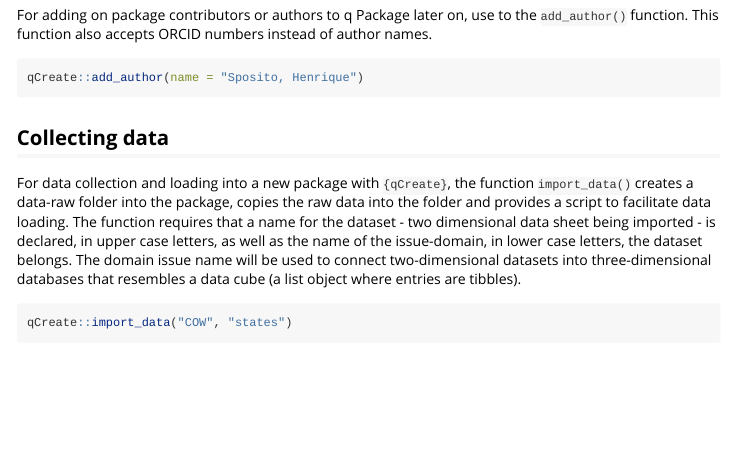
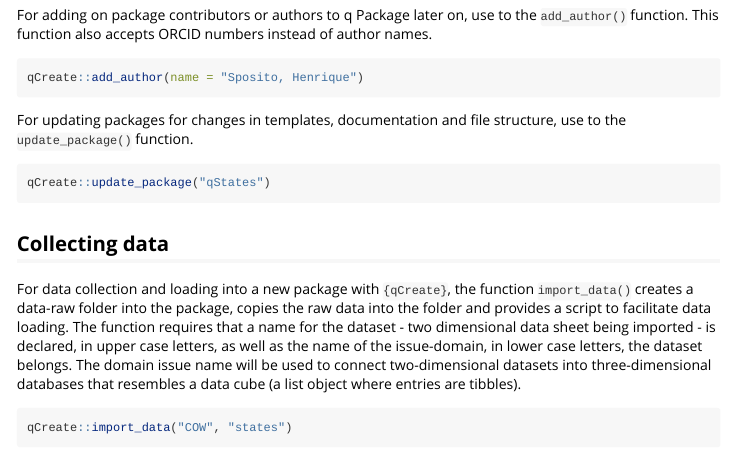
Before and after one commit to globalgov/manypkgs, an R Markdown document (vignettes/contributor.Rmd): the page in a window 1100 px wide, from 390 px down. Rendered offline with R 4.5, knitr and Pandoc, with nearby package versions; long lines of code are wrapped.

Commit message:
Added a few lines about update_package() in the contributor vignette

````diff
--- a/vignettes/contributor.Rmd
+++ b/vignettes/contributor.Rmd
@@ -36,6 +36,13 @@ This function also accepts ORCID numbers instead of author names.
 
 ```{r eval=FALSE}
 qCreate::add_author(name = "Sposito, Henrique")
+```
+
+For updating packages for changes in templates, documentation and file structure,
+use to the `update_package()` function.
+
+```{r eval=FALSE}
+qCreate::update_package("qStates")
 ```
 
 ## Collecting data
````
